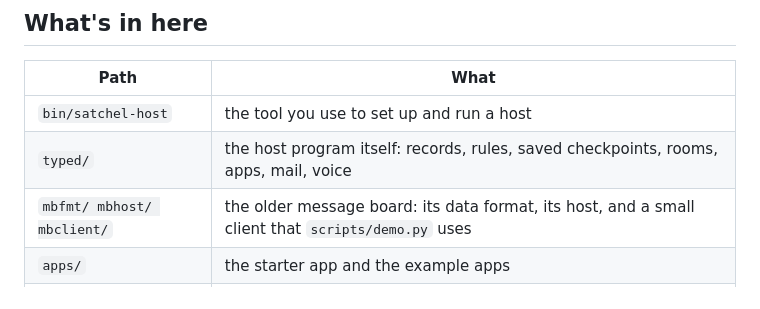
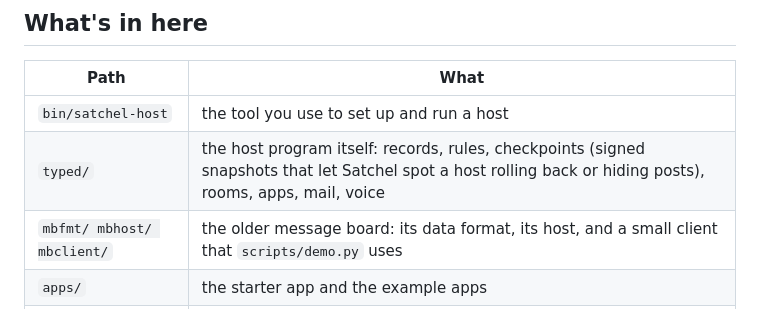
Before and after one commit to carlcrainellc/satchel-host, a Markdown page: README.md, the part around the change. Drawn GitHub-style.

Commit message:
Docs: explain checkpoints; --apps also works on files hosts

```diff
--- a/README.md
+++ b/README.md
@@ -142,7 +142,7 @@ built.
 | Path | What |
 |---|---|
 | `bin/satchel-host` | the tool you use to set up and run a host |
-| `typed/` | the host program itself: records, rules, saved checkpoints, rooms, apps, mail, voice |
+| `typed/` | the host program itself: records, rules, checkpoints (signed snapshots that let Satchel spot a host rolling back or hiding posts), rooms, apps, mail, voice |
 | `mbfmt/ mbhost/ mbclient/` | the older message board: its data format, its host, and a small client that `scripts/demo.py` uses |
 | `apps/` | the starter app and the example apps |
 | `docs/` | the host guide, the app guides and the license notes |
```
Also changed, not shown: docs/HOST-GUIDE.md (+1 -1 lines).
